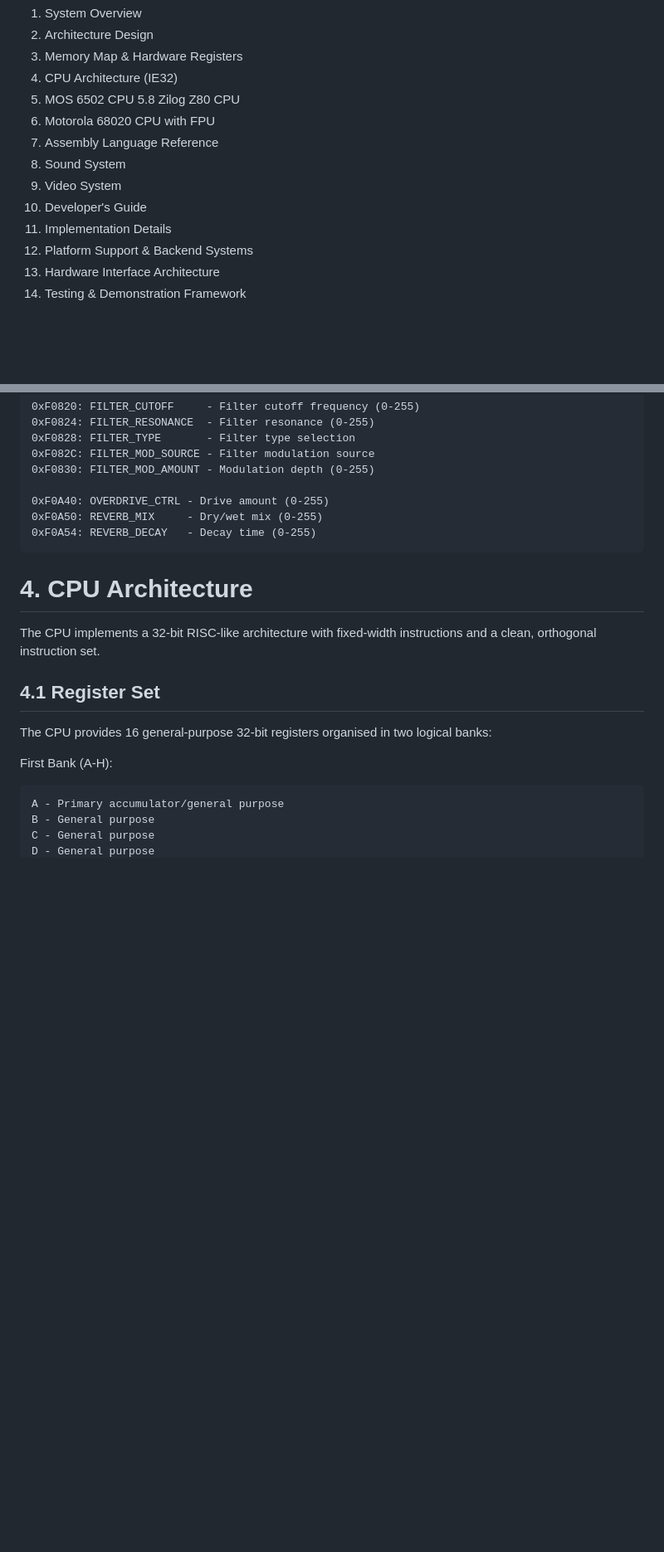
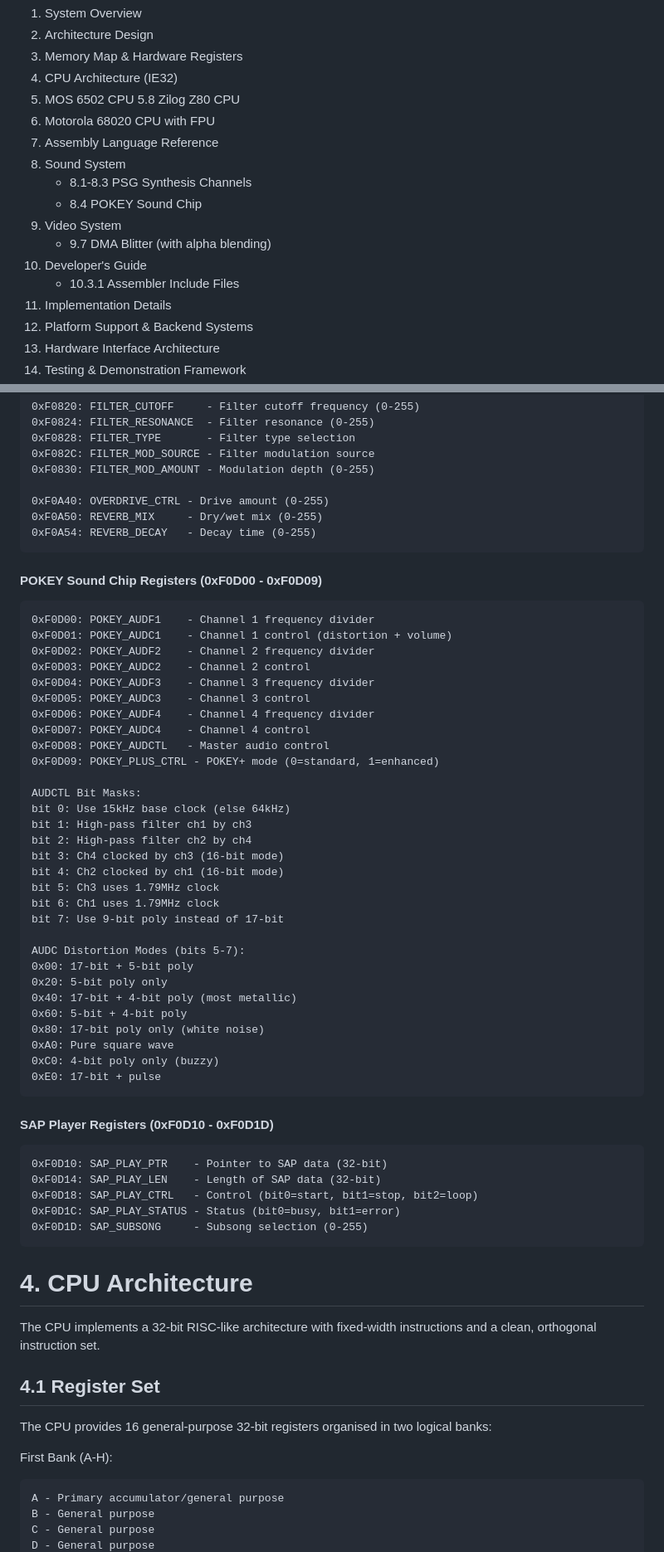
Before and after one commit to IntuitionAmiga/IntuitionEngine, a Markdown page: README.md, 2 parts joined by grey strips. Shown at 83% size. Drawn GitHub-style; blank space fills up the shorter version.

````diff
--- a/README.md
+++ b/README.md
@@ -28,8 +28,12 @@
 6. Motorola 68020 CPU with FPU
 7. Assembly Language Reference
 8. Sound System
+   - 8.1-8.3 PSG Synthesis Channels
+   - 8.4 POKEY Sound Chip
 9. Video System
+   - 9.7 DMA Blitter (with alpha blending)
 10. Developer's Guide
+    - 10.3.1 Assembler Include Files
 11. Implementation Details
 12. Platform Support & Backend Systems
 13. Hardware Interface Architecture
@@ -377,6 +387,49 @@ NOISE_MODE_METALLIC = 2 // "Metallic" noise variant
 0xF0A54: REVERB_DECAY   - Decay time (0-255)
 ```
 
+#### POKEY Sound Chip Registers (0xF0D00 - 0xF0D09)
+```
+0xF0D00: POKEY_AUDF1    - Channel 1 frequency divider
+0xF0D01: POKEY_AUDC1    - Channel 1 control (distortion + volume)
+0xF0D02: POKEY_AUDF2    - Channel 2 frequency divider
+0xF0D03: POKEY_AUDC2    - Channel 2 control
+0xF0D04: POKEY_AUDF3    - Channel 3 frequency divider
+0xF0D05: POKEY_AUDC3    - Channel 3 control
+0xF0D06: POKEY_AUDF4    - Channel 4 frequency divider
+0xF0D07: POKEY_AUDC4    - Channel 4 control
+0xF0D08: POKEY_AUDCTL   - Master audio control
+0xF0D09: POKEY_PLUS_CTRL - POKEY+ mode (0=standard, 1=enhanced)
+
+AUDCTL Bit Masks:
+bit 0: Use 15kHz base clock (else 64kHz)
+bit 1: High-pass filter ch1 by ch3
+bit 2: High-pass filter ch2 by ch4
+bit 3: Ch4 clocked by ch3 (16-bit mode)
+bit 4: Ch2 clocked by ch1 (16-bit mode)
+bit 5: Ch3 uses 1.79MHz clock
+bit 6: Ch1 uses 1.79MHz clock
+bit 7: Use 9-bit poly instead of 17-bit
+
+AUDC Distortion Modes (bits 5-7):
+0x00: 17-bit + 5-bit poly
+0x20: 5-bit poly only
+0x40: 17-bit + 4-bit poly (most metallic)
+0x60: 5-bit + 4-bit poly
+0x80: 17-bit poly only (white noise)
+0xA0: Pure square wave
+0xC0: 4-bit poly only (buzzy)
+0xE0: 17-bit + pulse
+```
+
+#### SAP Player Registers (0xF0D10 - 0xF0D1D)
+```
+0xF0D10: SAP_PLAY_PTR    - Pointer to SAP data (32-bit)
+0xF0D14: SAP_PLAY_LEN    - Length of SAP data (32-bit)
+0xF0D18: SAP_PLAY_CTRL   - Control (bit0=start, bit1=stop, bit2=loop)
+0xF0D1C: SAP_PLAY_STATUS - Status (bit0=busy, bit1=error)
+0xF0D1D: SAP_SUBSONG     - Subsong selection (0-255)
+```
+
 # 4. CPU Architecture
 
 The CPU implements a 32-bit RISC-like architecture with fixed-width instructions and a clean, orthogonal instruction set.
````
Also changed, not shown: other parts of README.md (+89 -2 lines).
